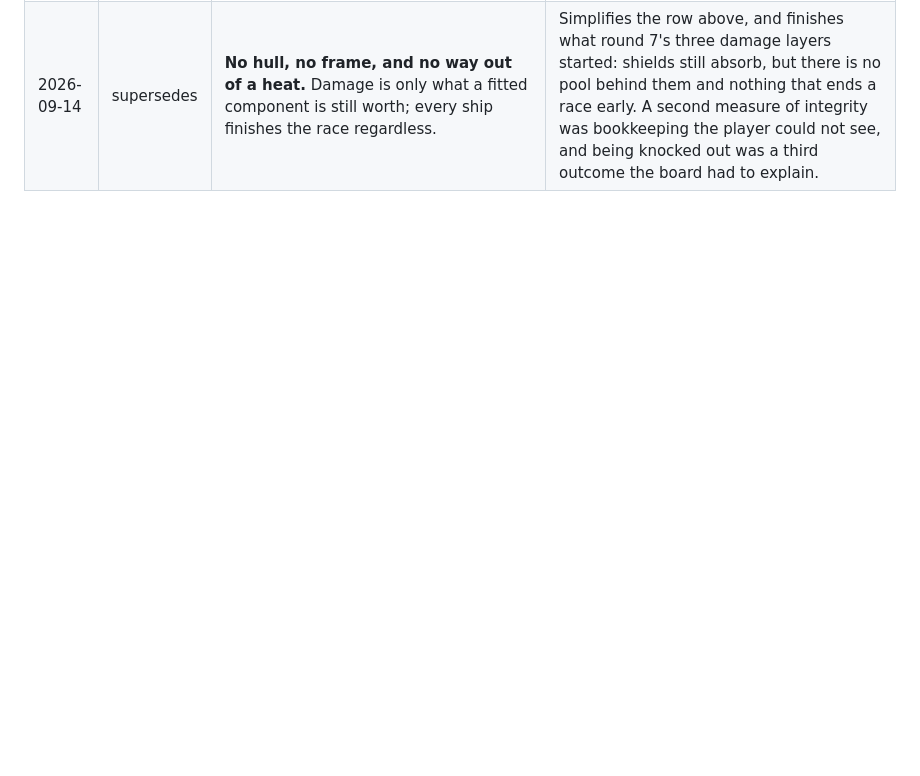
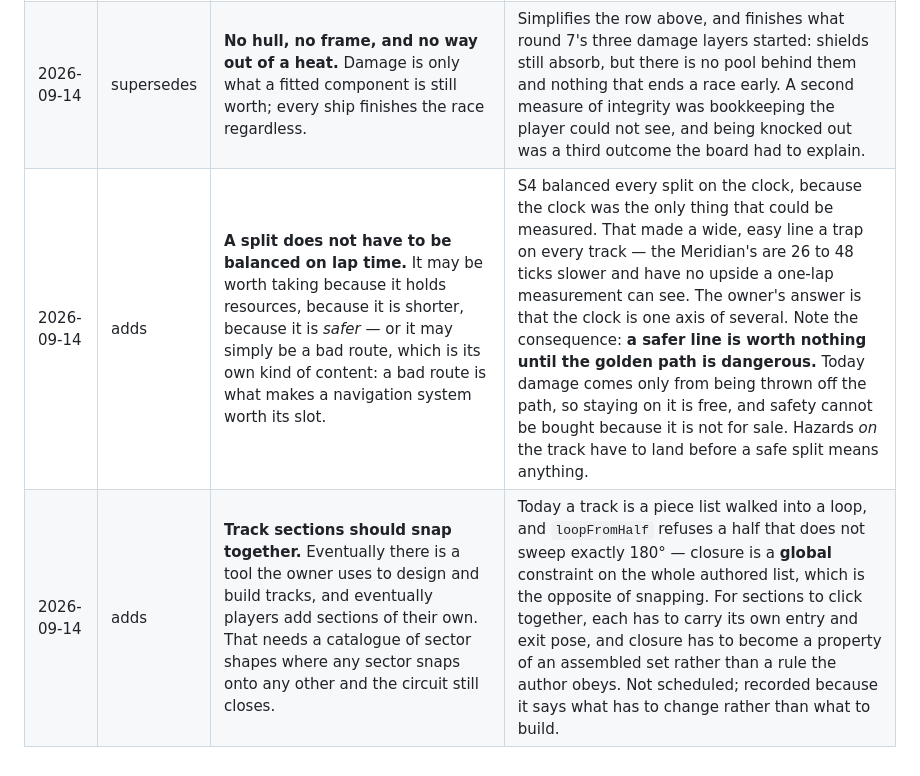
Before and after one commit to venerialduke/star-race, a Markdown page: design/catalogue/mechanics-notes.md, the part around the change. Rendered like a GitHub page; blank space fills up the shorter version.

```diff
--- a/design/catalogue/mechanics-notes.md
+++ b/design/catalogue/mechanics-notes.md
@@ -57,3 +57,5 @@ changed on it.
 | 2026-09-14 | supersedes | **Damage breaks components, and repairs between races.** A hit past the shields breaks the frame or one or more fitted components depending on its size; a damaged component is worth less of whatever it gives for the rest of the race; the crew patches damage as the ship flies, at a rate that differs by crew; everything is repaired between races. | Round 7 had three layers — shields, then hull, then crew — with hull as the thing that ends your race, and the framework pointed at hull becoming run health across a season. There is now no hull pool at all, and damage is explicitly a within-race system. It is what makes shields and crew worth a slot: measured, giving up an engine for either is worth about seventeen points of win rate on the right track. |
 | 2026-09-14 | adds | **Repair is a crew stat.** Nanites rebuild almost anything, engineers patch well, androids are strong but no mechanics, and a ship with nobody aboard barely mends. | Nothing in round 7 or the catalogue gave crews a repair rating — they had endurance, and one other effect each. This is a second job for the category, and the reason a crew is worth fitting on a track that hurts you. |
 | 2026-09-14 | supersedes | **No hull, no frame, and no way out of a heat.** Damage is only what a fitted component is still worth; every ship finishes the race regardless. | Simplifies the row above, and finishes what round 7's three damage layers started: shields still absorb, but there is no pool behind them and nothing that ends a race early. A second measure of integrity was bookkeeping the player could not see, and being knocked out was a third outcome the board had to explain. |
+| 2026-09-14 | adds | **A split does not have to be balanced on lap time.** It may be worth taking because it holds resources, because it is shorter, because it is *safer* — or it may simply be a bad route, which is its own kind of content: a bad route is what makes a navigation system worth its slot. | S4 balanced every split on the clock, because the clock was the only thing that could be measured. That made a wide, easy line a trap on every track — the Meridian's are 26 to 48 ticks slower and have no upside a one-lap measurement can see. The owner's answer is that the clock is one axis of several. Note the consequence: **a safer line is worth nothing until the golden path is dangerous.** Today damage comes only from being thrown off the path, so staying on it is free, and safety cannot be bought because it is not for sale. Hazards *on* the track have to land before a safe split means anything. |
+| 2026-09-14 | adds | **Track sections should snap together.** Eventually there is a tool the owner uses to design and build tracks, and eventually players add sections of their own. That needs a catalogue of sector shapes where any sector snaps onto any other and the circuit still closes. | Today a track is a piece list walked into a loop, and `loopFromHalf` refuses a half that does not sweep exactly 180° — closure is a **global** constraint on the whole authored list, which is the opposite of snapping. For sections to click together, each has to carry its own entry and exit pose, and closure has to become a property of an assembled set rather than a rule the author obeys. Not scheduled; recorded because it says what has to change rather than what to build. |
```
Also changed, not shown: BACKLOG.md (+33 -1 lines), DESIGN.md (+20 -3 lines).
